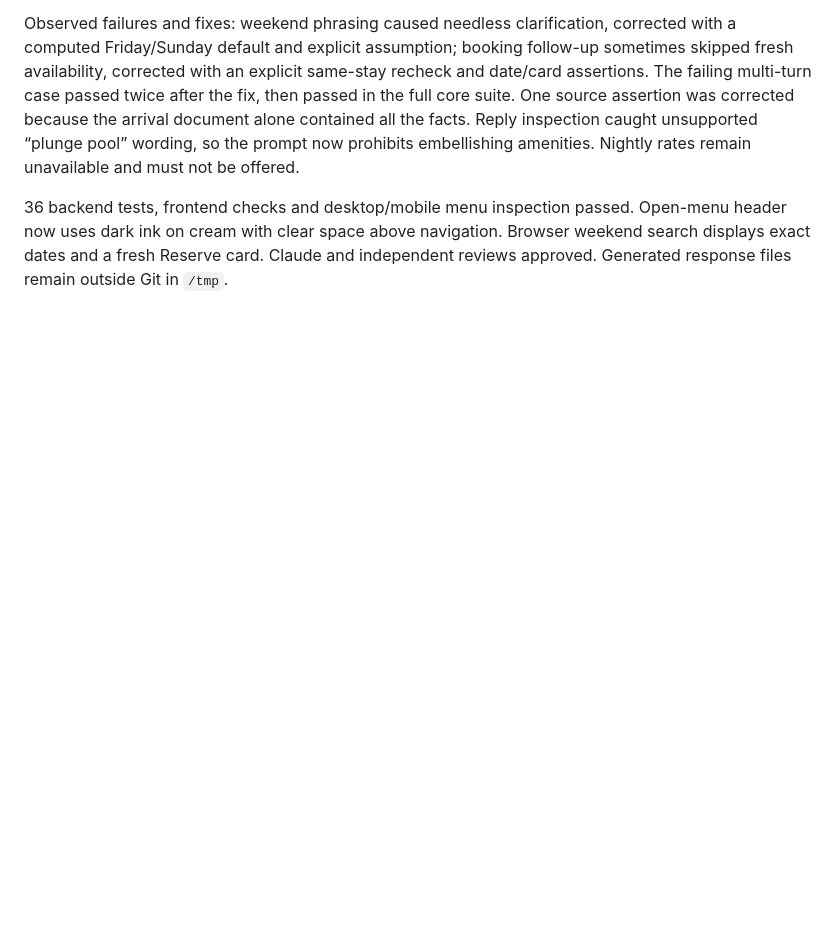
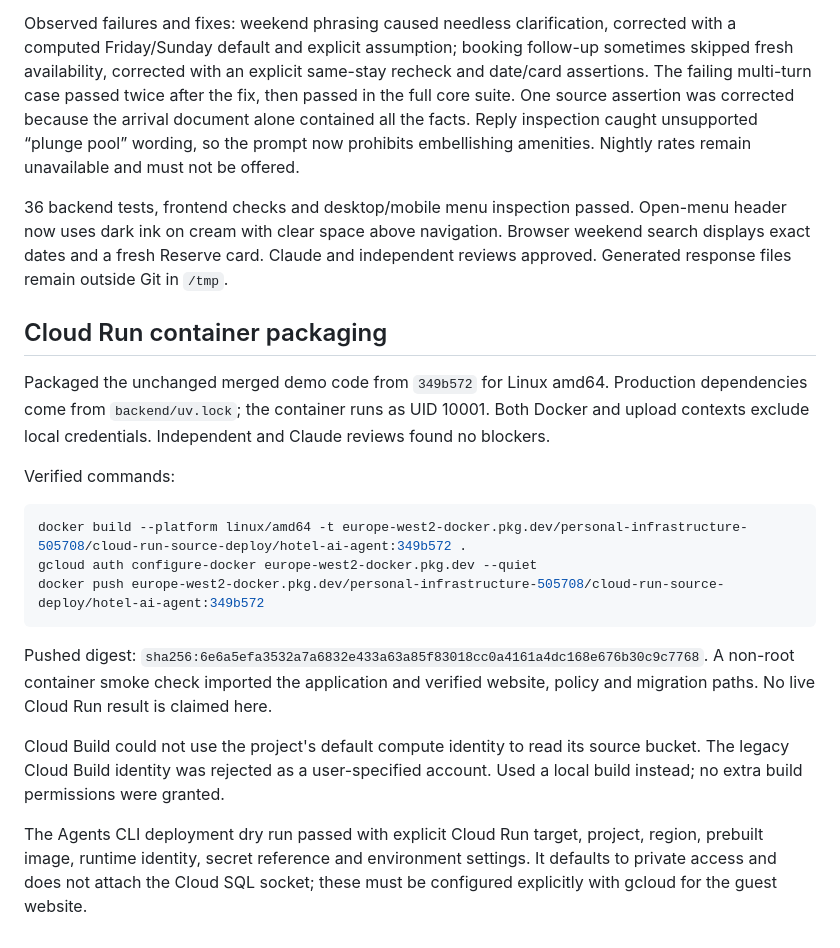
Before and after one commit to the-ai-engineer/hotel-ai-agent, a Markdown page: resources/build-log.md, the part around the change. Drawn GitHub-style; blank space fills up the shorter version.

Commit message:
docs: record verified hotel container build

````diff
--- a/resources/build-log.md
+++ b/resources/build-log.md
@@ -124,3 +124,21 @@ Results: eight core scenarios and two held-back scenarios passed their determini
 Observed failures and fixes: weekend phrasing caused needless clarification, corrected with a computed Friday/Sunday default and explicit assumption; booking follow-up sometimes skipped fresh availability, corrected with an explicit same-stay recheck and date/card assertions. The failing multi-turn case passed twice after the fix, then passed in the full core suite. One source assertion was corrected because the arrival document alone contained all the facts. Reply inspection caught unsupported “plunge pool” wording, so the prompt now prohibits embellishing amenities. Nightly rates remain unavailable and must not be offered.
 
 36 backend tests, frontend checks and desktop/mobile menu inspection passed. Open-menu header now uses dark ink on cream with clear space above navigation. Browser weekend search displays exact dates and a fresh Reserve card. Claude and independent reviews approved. Generated response files remain outside Git in `/tmp`.
+
+## Cloud Run container packaging
+
+Packaged the unchanged merged demo code from `349b572` for Linux amd64. Production dependencies come from `backend/uv.lock`; the container runs as UID 10001. Both Docker and upload contexts exclude local credentials. Independent and Claude reviews found no blockers.
+
+Verified commands:
+
+```bash
+docker build --platform linux/amd64 -t europe-west2-docker.pkg.dev/personal-infrastructure-505708/cloud-run-source-deploy/hotel-ai-agent:349b572 .
+gcloud auth configure-docker europe-west2-docker.pkg.dev --quiet
+docker push europe-west2-docker.pkg.dev/personal-infrastructure-505708/cloud-run-source-deploy/hotel-ai-agent:349b572
+```
+
+Pushed digest: `sha256:6e6a5efa3532a7a6832e433a63a85f83018cc0a4161a4dc168e676b30c9c7768`. A non-root container smoke check imported the application and verified website, policy and migration paths. No live Cloud Run result is claimed here.
+
+Cloud Build could not use the project's default compute identity to read its source bucket. The legacy Cloud Build identity was rejected as a user-specified account. Used a local build instead; no extra build permissions were granted.
+
+The Agents CLI deployment dry run passed with explicit Cloud Run target, project, region, prebuilt image, runtime identity, secret reference and environment settings. It defaults to private access and does not attach the Cloud SQL socket; these must be configured explicitly with gcloud for the guest website.
````
